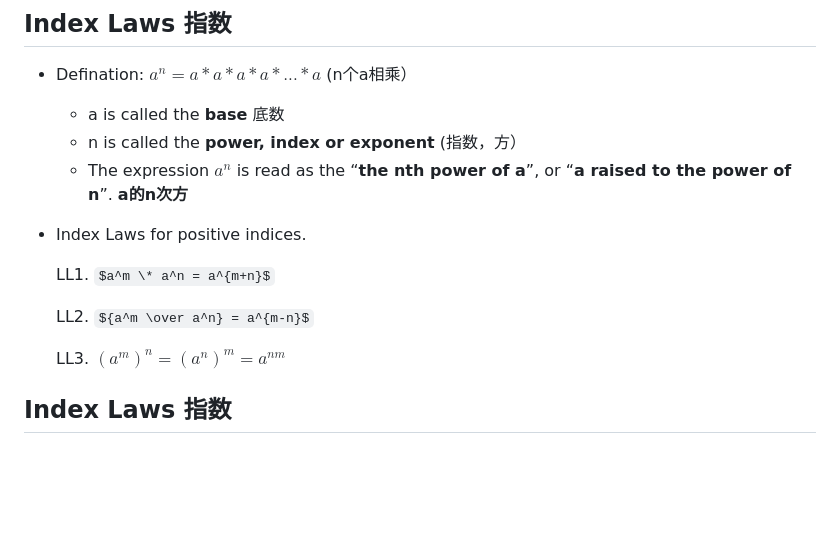
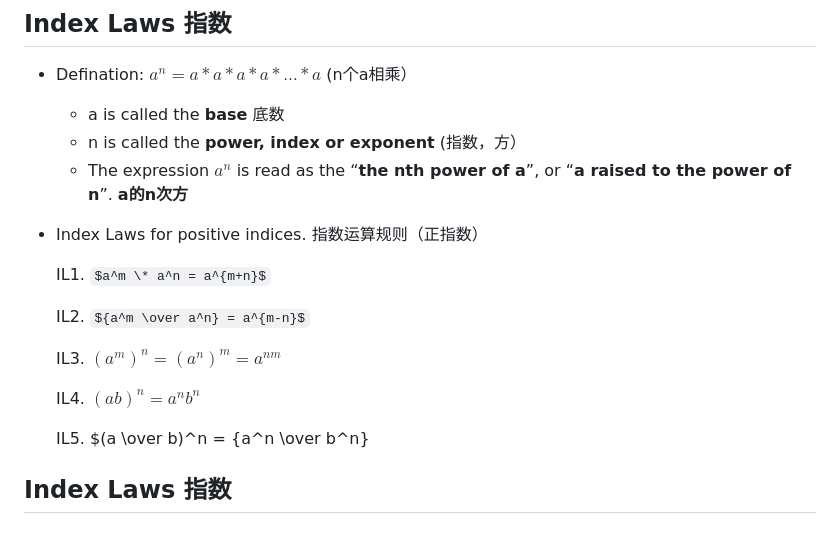
Before and after one commit to Simon-Xu-Lan/mia, a Markdown page: second/MA1020 Math/MA1020.md, the part around the change. GitHub-like rendering; some formulas as TeX source; blank space fills up the shorter version.

```diff
--- a/second/MA1020 Math/MA1020.md
+++ b/second/MA1020 Math/MA1020.md
@@ -124,13 +124,17 @@ These objects are called the **elements 元素** of the set.
     - a is called the **base**  底数
     - n is called the **power, index or exponent** (指数，方）
     - The expression $a^n$ is read as the “**the nth power of a**”, or “**a raised to the power of n**”. **a的n次方**
-- Index Laws for positive indices.
+- Index Laws for positive indices.   指数运算规则（正指数）
 
-    LL1. $a^m \* a^n = a^{m+n}$
+    IL1. $a^m \* a^n = a^{m+n}$
 
-    LL2. ${a^m \over a^n} = a^{m-n}$
+    IL2. ${a^m \over a^n} = a^{m-n}$
 
-    LL3. **$(a^m)^n = (a^n)^m = a^{nm}$**
+    IL3. $(a^m)^n = (a^n)^m = a^{nm}$
+
+    IL4. $(ab)^n = a^nb^n$
+
+    IL5. $(a \over b)^n = {a^n \over b^n}
 
 
 ## Index Laws 指数
```
